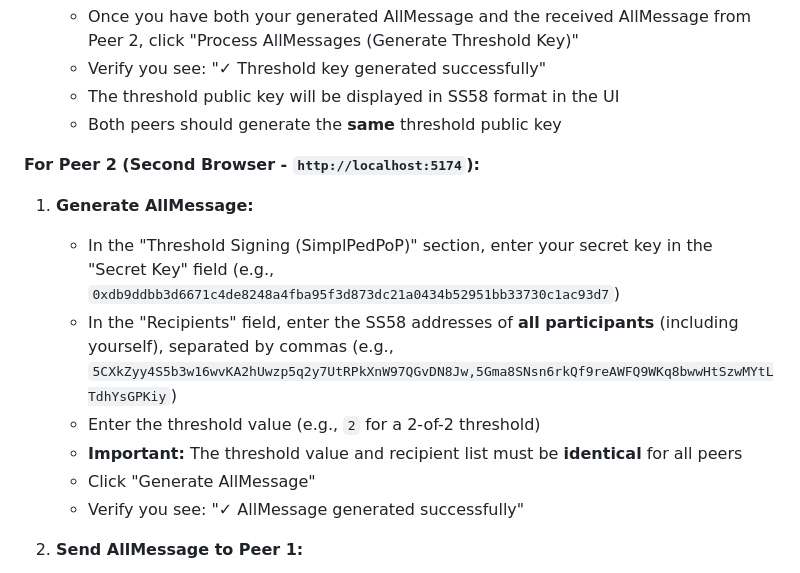
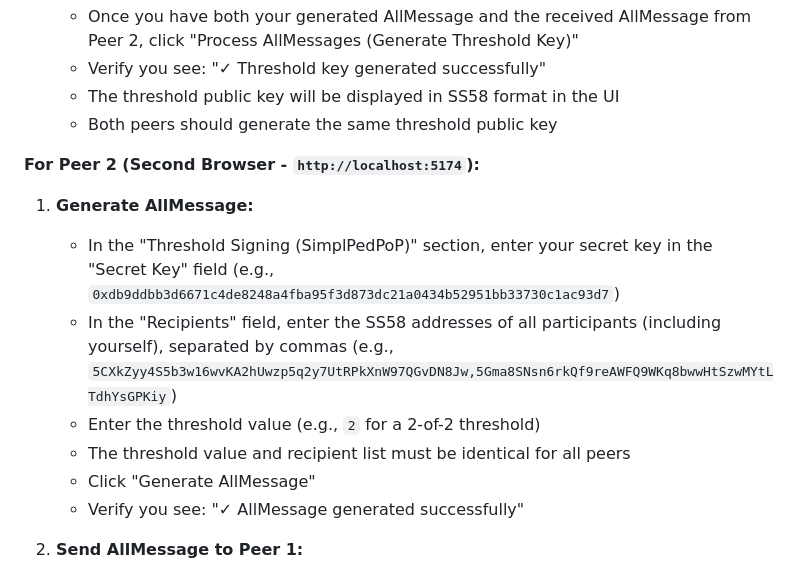
Before and after one commit to Fiono11/decentralized_threshold_signing_service, a Markdown page: README.md, the part around the change printed below. Rendered like a GitHub page.

```diff
--- a/README.md
+++ b/README.md
@@ -268,15 +266,15 @@ Before starting the threshold key generation process, ensure that:
    - Once you have both your generated AllMessage and the received AllMessage from Peer 2, click "Process AllMessages (Generate Threshold Key)"
    - Verify you see: "✓ Threshold key generated successfully"
    - The threshold public key will be displayed in SS58 format in the UI
-   - Both peers should generate the **same** threshold public key
+   - Both peers should generate the same threshold public key
 
 **For Peer 2 (Second Browser - `http://localhost:5174`):**
 
 1. **Generate AllMessage:**
    - In the "Threshold Signing (SimplPedPoP)" section, enter your secret key in the "Secret Key" field (e.g., `0xdb9ddbb3d6671c4de8248a4fba95f3d873dc21a0434b52951bb33730c1ac93d7`)
-   - In the "Recipients" field, enter the SS58 addresses of **all participants** (including yourself), separated by commas (e.g., `5CXkZyy4S5b3w16wvKA2hUwzp5q2y7UtRPkXnW97QGvDN8Jw,5Gma8SNsn6rkQf9reAWFQ9WKq8bwwHtSzwMYtLTdhYsGPKiy`)
+   - In the "Recipients" field, enter the SS58 addresses of all participants (including yourself), separated by commas (e.g., `5CXkZyy4S5b3w16wvKA2hUwzp5q2y7UtRPkXnW97QGvDN8Jw,5Gma8SNsn6rkQf9reAWFQ9WKq8bwwHtSzwMYtLTdhYsGPKiy`)
    - Enter the threshold value (e.g., `2` for a 2-of-2 threshold)
-   - **Important:** The threshold value and recipient list must be **identical** for all peers
+   - The threshold value and recipient list must be identical for all peers
    - Click "Generate AllMessage"
    - Verify you see: "✓ AllMessage generated successfully"
 
```
Also changed, not shown: other parts of README.md (+3 -21 lines).
